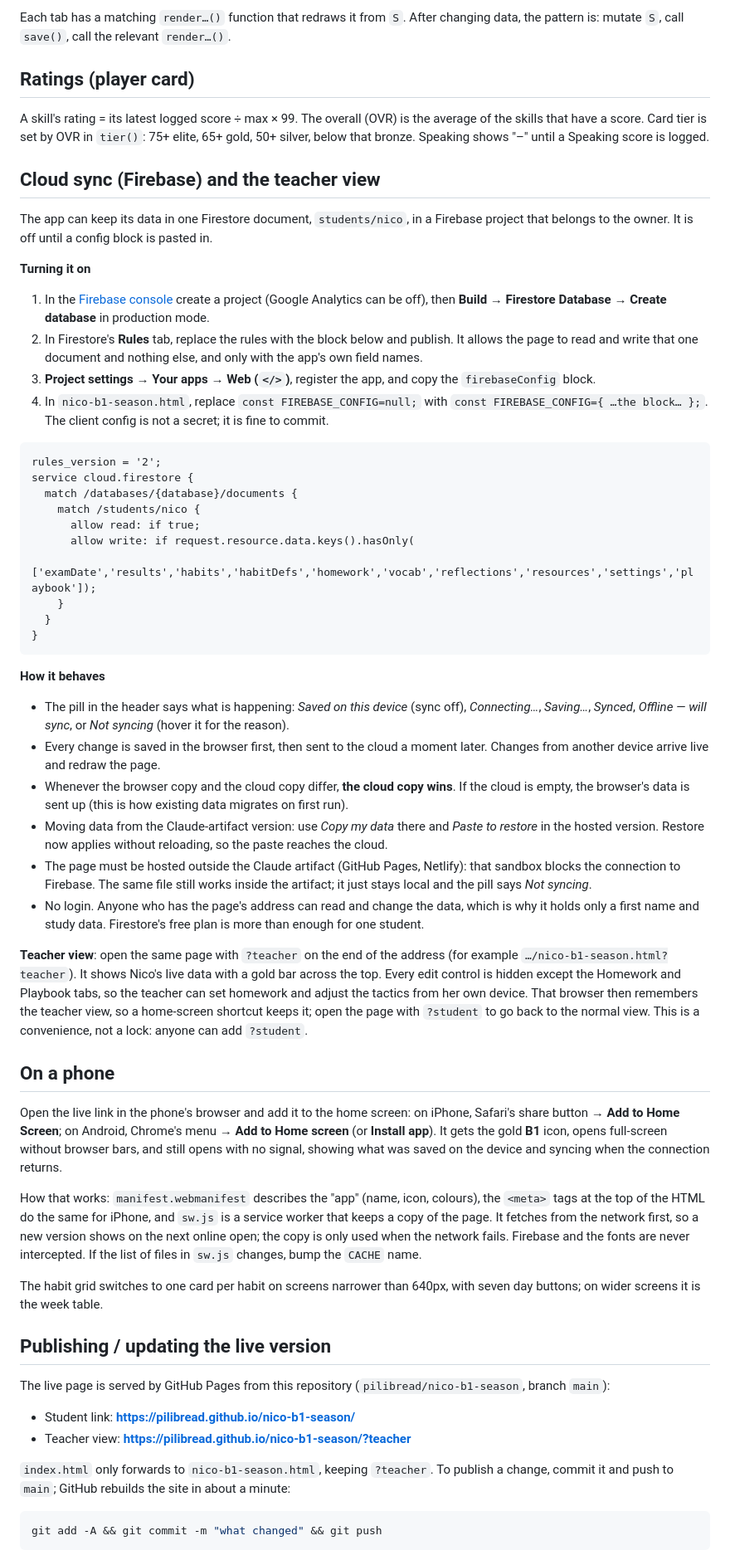
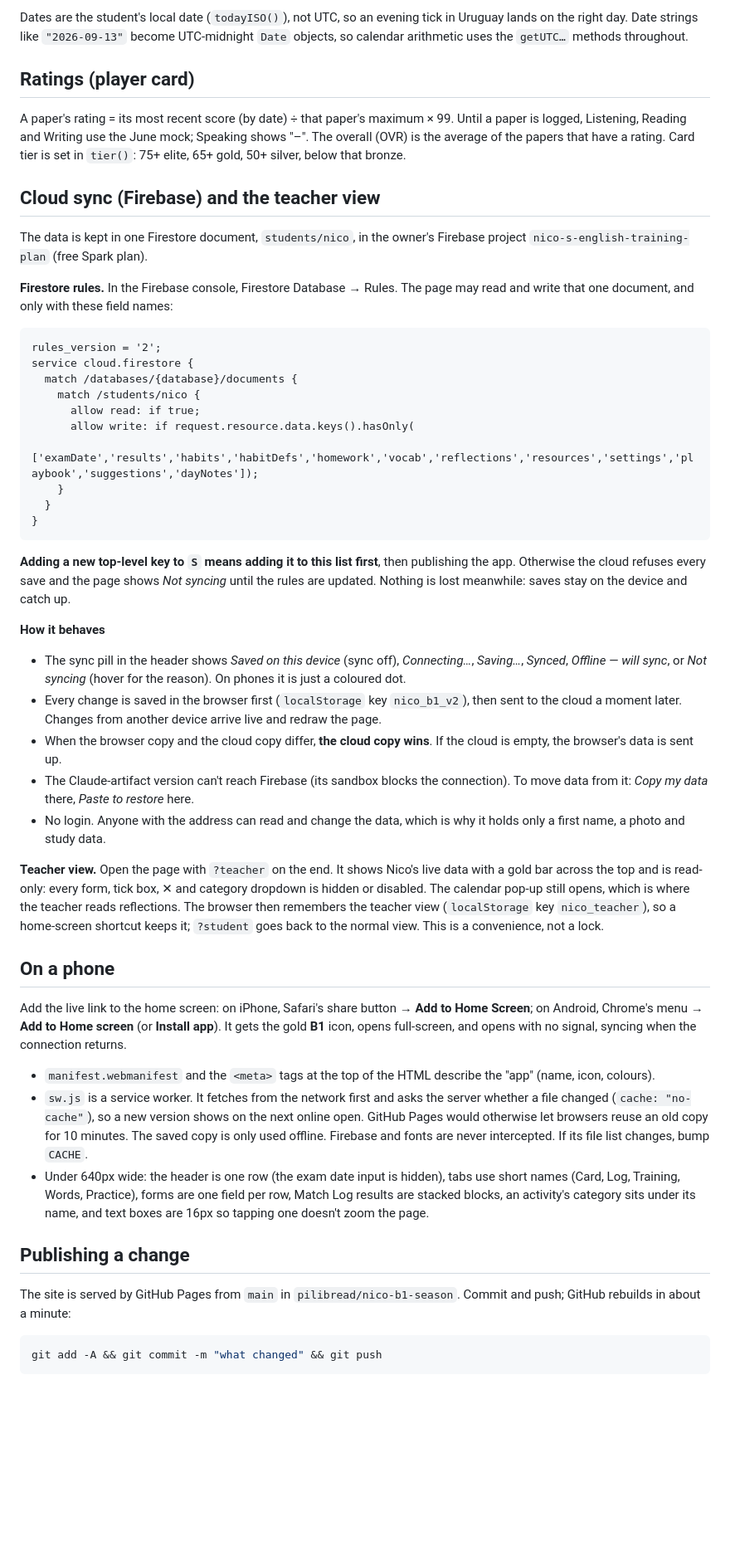
Before and after one commit to pilibread/nico-b1-season, a Markdown page: README.md, the part around one of its changes. Shown at 83% size. GitHub-like rendering; blank space fills up the shorter version.

````diff
--- a/README.md
+++ b/README.md
@@ -49,20 +60,15 @@ Adding a new top-level key to `S` also means adding it to the Firestore rules (s
 
-Each tab has a matching `render…()` function that redraws it from `S`. After changing data, the pattern is: mutate `S`, call `save()`, call the relevant `render…()`.
+Dates are the student's local date (`todayISO()`), not UTC, so an evening tick in Uruguay lands on the right day. Date strings like `"2026-09-13"` become UTC-midnight `Date` objects, so calendar arithmetic uses the `getUTC…` methods throughout.
 
 ## Ratings (player card)
 
-A skill's rating = its latest logged score ÷ max × 99. The overall (OVR) is the average of the skills that have a score. Card tier is set by OVR in `tier()`: 75+ elite, 65+ gold, 50+ silver, below that bronze. Speaking shows "–" until a Speaking score is logged.
+A paper's rating = its most recent score (by date) ÷ that paper's maximum × 99. Until a paper is logged, Listening, Reading and Writing use the June mock; Speaking shows "–". The overall (OVR) is the average of the papers that have a rating. Card tier is set in `tier()`: 75+ elite, 65+ gold, 50+ silver, below that bronze.
 
 ## Cloud sync (Firebase) and the teacher view
 
-The app can keep its data in one Firestore document, `students/nico`, in a Firebase project that belongs to the owner. It is off until a config block is pasted in.
+The data is kept in one Firestore document, `students/nico`, in the owner's Firebase project `nico-s-english-training-plan` (free Spark plan).
 
-**Turning it on**
-
-1. In the [Firebase console](https://console.firebase.google.com) create a project (Google Analytics can be off), then **Build → Firestore Database → Create database** in production mode.
-2. In Firestore's **Rules** tab, replace the rules with the block below and publish. It allows the page to read and write that one document and nothing else, and only with the app's own field names.
-3. **Project settings → Your apps → Web (`</>`)**, register the app, and copy the `firebaseConfig` block.
-4. In `nico-b1-season.html`, replace `const FIREBASE_CONFIG=null;` with `const FIREBASE_CONFIG={ …the block… };`. The client config is not a secret; it is fine to commit.
+**Firestore rules.** In the Firebase console, Firestore Database → Rules. The page may read and write that one document, and only with these field names:
 
 ```
 rules_version = '2';
@@ -71,39 +77,35 @@ service cloud.firestore {
     match /students/nico {
       allow read: if true;
       allow write: if request.resource.data.keys().hasOnly(
-        ['examDate','results','habits','habitDefs','homework','vocab','reflections','resources','settings','playbook']);
+        ['examDate','results','habits','habitDefs','homework','vocab','reflections','resources','settings','playbook','suggestions','dayNotes']);
     }
   }
 }
 ```
 
+**Adding a new top-level key to `S` means adding it to this list first**, then publishing the app. Otherwise the cloud refuses every save and the page shows *Not syncing* until the rules are updated. Nothing is lost meanwhile: saves stay on the device and catch up.
+
 **How it behaves**
 
-- The pill in the header says what is happening: *Saved on this device* (sync off), *Connecting…*, *Saving…*, *Synced*, *Offline — will sync*, or *Not syncing* (hover it for the reason).
-- Every change is saved in the browser first, then sent to the cloud a moment later. Changes from another device arrive live and redraw the page.
-- Whenever the browser copy and the cloud copy differ, **the cloud copy wins**. If the cloud is empty, the browser's data is sent up (this is how existing data migrates on first run).
-- Moving data from the Claude-artifact version: use *Copy my data* there and *Paste to restore* in the hosted version. Restore now applies without reloading, so the paste reaches the cloud.
-- The page must be hosted outside the Claude artifact (GitHub Pages, Netlify): that sandbox blocks the connection to Firebase. The same file still works inside the artifact; it just stays local and the pill says *Not syncing*.
-- No login. Anyone who has the page's address can read and change the data, which is why it holds only a first name and study data. Firestore's free plan is more than enough for one student.
+- The sync pill in the header shows *Saved on this device* (sync off), *Connecting…*, *Saving…*, *Synced*, *Offline — will sync*, or *Not syncing* (hover for the reason). On phones it is just a coloured dot.
+- Every change is saved in the browser first (`localStorage` key `nico_b1_v2`), then sent to the cloud a moment later. Changes from another device arrive live and redraw the page.
+- When the browser copy and the cloud copy differ, **the cloud copy wins**. If the cloud is empty, the browser's data is sent up.
+- The Claude-artifact version can't reach Firebase (its sandbox blocks the connection). To move data from it: *Copy my data* there, *Paste to restore* here.
+- No login. Anyone with the address can read and change the data, which is why it holds only a first name, a photo and study data.
 
-**Teacher view**: open the same page with `?teacher` on the end of the address (for example `…/nico-b1-season.html?teacher`). It shows Nico's live data with a gold bar across the top. Every edit control is hidden except the Homework and Playbook tabs, so the teacher can set homework and adjust the tactics from her own device. That browser then remembers the teacher view, so a home-screen shortcut keeps it; open the page with `?student` to go back to the normal view. This is a convenience, not a lock: anyone can add `?student`.
+**Teacher view.** Open the page with `?teacher` on the end. It shows Nico's live data with a gold bar across the top and is read-only: every form, tick box, ✕ and category dropdown is hidden or disabled. The calendar pop-up still opens, which is where the teacher reads reflections. The browser then remembers the teacher view (`localStorage` key `nico_teacher`), so a home-screen shortcut keeps it; `?student` goes back to the normal view. This is a convenience, not a lock.
 
 ## On a phone
 
-Open the live link in the phone's browser and add it to the home screen: on iPhone, Safari's share button → **Add to Home Screen**; on Android, Chrome's menu → **Add to Home screen** (or **Install app**). It gets the gold **B1** icon, opens full-screen without browser bars, and still opens with no signal, showing what was saved on the device and syncing when the connection returns.
+Add the live link to the home screen: on iPhone, Safari's share button → **Add to Home Screen**; on Android, Chrome's menu → **Add to Home screen** (or **Install app**). It gets the gold **B1** icon, opens full-screen, and opens with no signal, syncing when the connection returns.
 
-How that works: `manifest.webmanifest` describes the "app" (name, icon, colours), the `<meta>` tags at the top of the HTML do the same for iPhone, and `sw.js` is a service worker that keeps a copy of the page. It fetches from the network first, so a new version shows on the next online open; the copy is only used when the network fails. Firebase and the fonts are never intercepted. If the list of files in `sw.js` changes, bump the `CACHE` name.
+- `manifest.webmanifest` and the `<meta>` tags at the top of the HTML describe the "app" (name, icon, colours).
+- `sw.js` is a service worker. It fetches from the network first and asks the server whether a file changed (`cache: "no-cache"`), so a new version shows on the next online open. GitHub Pages would otherwise let browsers reuse an old copy for 10 minutes. The saved copy is only used offline. Firebase and fonts are never intercepted. If its file list changes, bump `CACHE`.
+- Under 640px wide: the header is one row (the exam date input is hidden), tabs use short names (Card, Log, Training, Words, Practice), forms are one field per row, Match Log results are stacked blocks, an activity's category sits under its name, and text boxes are 16px so tapping one doesn't zoom the page.
 
-The habit grid switches to one card per habit on screens narrower than 640px, with seven day buttons; on wider screens it is the week table.
+## Publishing a change
 
-## Publishing / updating the live version
-
-The live page is served by GitHub Pages from this repository (`pilibread/nico-b1-season`, branch `main`):
-
-- Student link: **https://pilibread.github.io/nico-b1-season/**
-- Teacher view: **https://pilibread.github.io/nico-b1-season/?teacher**
-
-`index.html` only forwards to `nico-b1-season.html`, keeping `?teacher`. To publish a change, commit it and push to `main`; GitHub rebuilds the site in about a minute:
+The site is served by GitHub Pages from `main` in `pilibread/nico-b1-season`. Commit and push; GitHub rebuilds in about a minute:
 
 ```bash
 git add -A && git commit -m "what changed" && git push
````
Also changed, not shown: other parts of README.md (+41 -32 lines), CLAUDE.md (+48 -77 lines).
